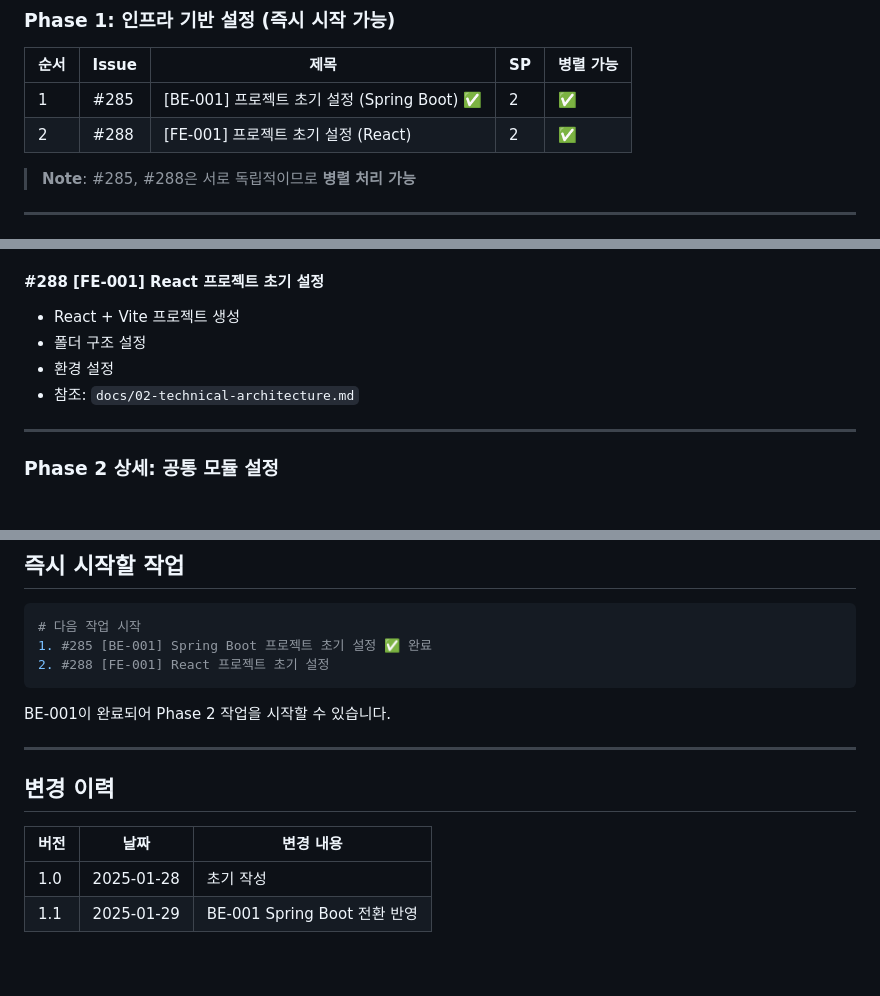
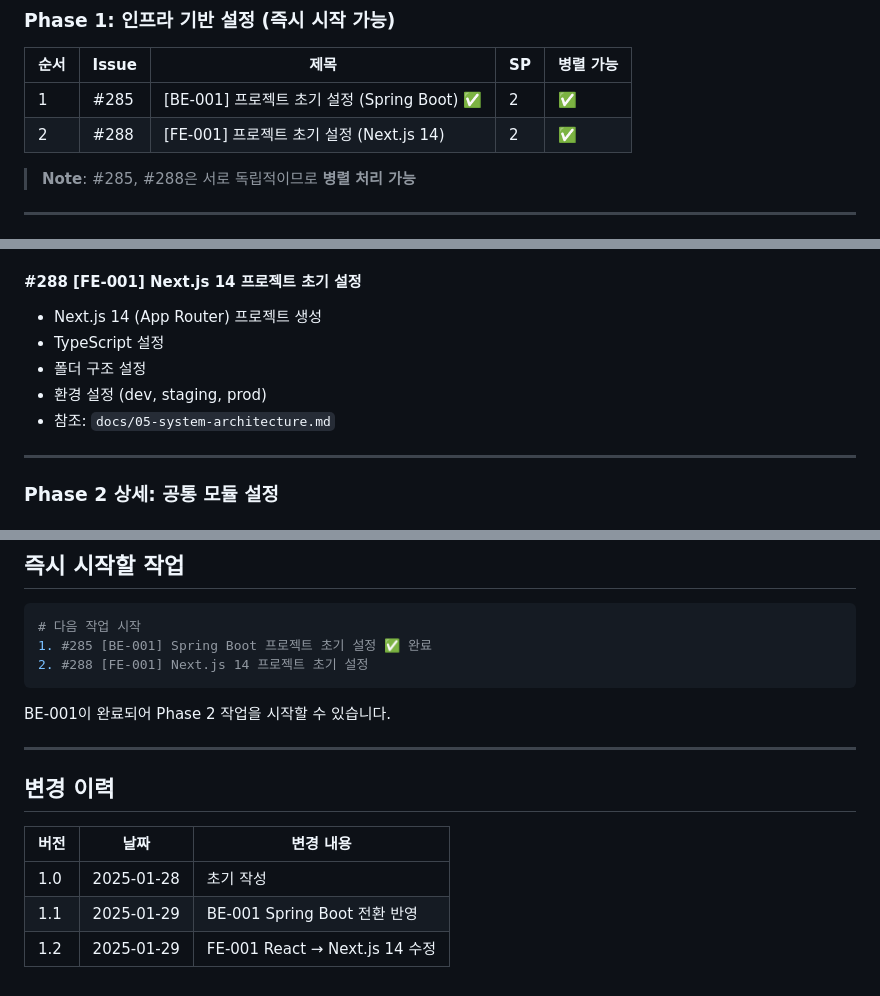
Before and after one commit to jkyoon96/minerva, a Markdown page: docs/implements/ISSUE-WORK-ORDER.md, 3 parts joined by grey strips. Rendered like a GitHub page.

Commit message:
docs: FE-001 React → Next.js 14 수정
- ISSUE-WORK-ORDER.md 프론트엔드 프레임워크 수정
- React + Vite → Next.js 14 (App Router)

🤖 Generated with [Claude Code](https://claude.com/claude-code)

Co-Authored-By: Claude <noreply@anthropic.com>

````diff
--- a/docs/implements/ISSUE-WORK-ORDER.md
+++ b/docs/implements/ISSUE-WORK-ORDER.md
@@ -24,7 +24,7 @@
 | 순서 | Issue | 제목 | SP | 병렬 가능 |
 |------|-------|------|-----|----------|
 | 1 | #285 | [BE-001] 프로젝트 초기 설정 (Spring Boot) ✅ | 2 | ✅ |
-| 2 | #288 | [FE-001] 프로젝트 초기 설정 (React) | 2 | ✅ |
+| 2 | #288 | [FE-001] 프로젝트 초기 설정 (Next.js 14) | 2 | ✅ |
 
 > **Note**: #285, #288은 서로 독립적이므로 **병렬 처리 가능**
 
@@ -82,11 +82,12 @@
 - Springdoc OpenAPI (Swagger)
 - 참조: `docs/implements/BE-001-spring-boot-project-setup.md`
 
-#### #288 [FE-001] React 프로젝트 초기 설정
-- React + Vite 프로젝트 생성
+#### #288 [FE-001] Next.js 14 프로젝트 초기 설정
+- Next.js 14 (App Router) 프로젝트 생성
+- TypeScript 설정
 - 폴더 구조 설정
-- 환경 설정
-- 참조: `docs/02-technical-architecture.md`
+- 환경 설정 (dev, staging, prod)
+- 참조: `docs/05-system-architecture.md`
 
 ---
 
@@ -154,7 +155,7 @@
 ```bash
 # 다음 작업 시작
 1. #285 [BE-001] Spring Boot 프로젝트 초기 설정 ✅ 완료
-2. #288 [FE-001] React 프로젝트 초기 설정
+2. #288 [FE-001] Next.js 14 프로젝트 초기 설정
 ```
 
 BE-001이 완료되어 Phase 2 작업을 시작할 수 있습니다.
@@ -167,3 +168,4 @@ BE-001이 완료되어 Phase 2 작업을 시작할 수 있습니다.
 |------|------|----------|
 | 1.0 | 2025-01-28 | 초기 작성 |
 | 1.1 | 2025-01-29 | BE-001 Spring Boot 전환 반영 |
+| 1.2 | 2025-01-29 | FE-001 React → Next.js 14 수정 |
````
